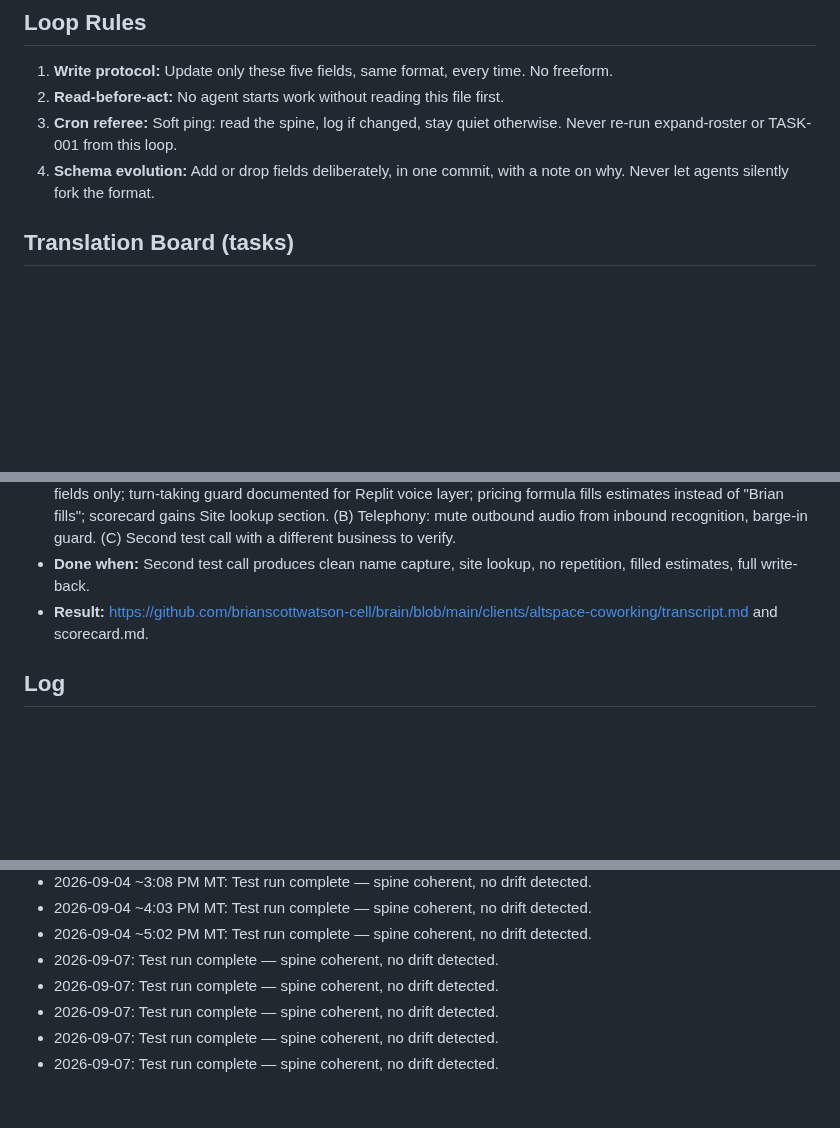
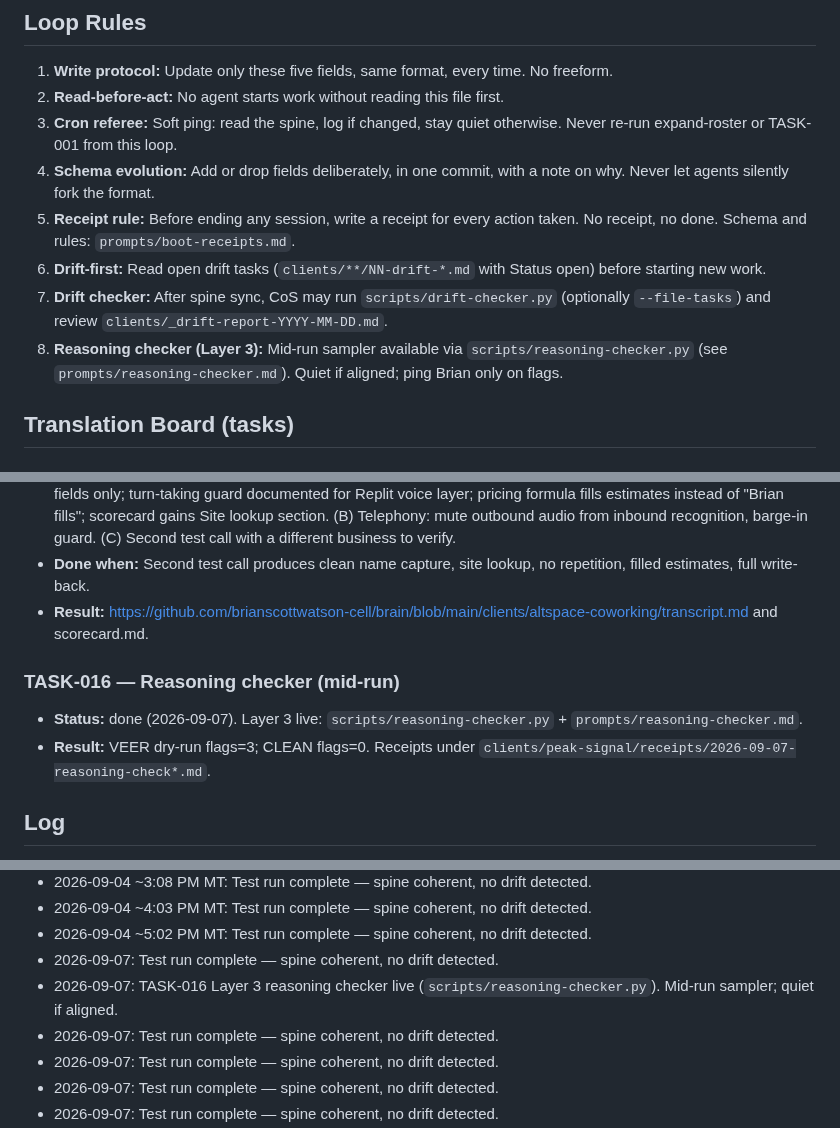
Before and after one commit to brianscottwatson-cell/Peak-signal, a Markdown page: spine.md, 3 parts joined by grey strips. GitHub-like rendering; blank space fills up the shorter version.

```diff
--- a/spine.md
+++ b/spine.md
@@ -16,6 +16,10 @@
 2. **Read-before-act:** No agent starts work without reading this file first.
 3. **Cron referee:** Soft ping: read the spine, log if changed, stay quiet otherwise. Never re-run expand-roster or TASK-001 from this loop.
 4. **Schema evolution:** Add or drop fields deliberately, in one commit, with a note on why. Never let agents silently fork the format.
+5. **Receipt rule:** Before ending any session, write a receipt for every action taken. No receipt, no done. Schema and rules: `prompts/boot-receipts.md`.
+6. **Drift-first:** Read open drift tasks (`clients/**/NN-drift-*.md` with Status open) before starting new work.
+7. **Drift checker:** After spine sync, CoS may run `scripts/drift-checker.py` (optionally `--file-tasks`) and review `clients/_drift-report-YYYY-MM-DD.md`.
+8. **Reasoning checker (Layer 3):** Mid-run sampler available via `scripts/reasoning-checker.py` (see `prompts/reasoning-checker.md`). Quiet if aligned; ping Brian only on flags.
 
 ## Translation Board (tasks)
 
@@ -52,6 +56,10 @@
 - **Done when:** Second test call produces clean name capture, site lookup, no repetition, filled estimates, full write-back.
 - **Result:** https://github.com/brianscottwatson-cell/brain/blob/main/clients/altspace-coworking/transcript.md and scorecard.md.
 
+### TASK-016 — Reasoning checker (mid-run)
+- **Status:** done (2026-09-07). Layer 3 live: `scripts/reasoning-checker.py` + `prompts/reasoning-checker.md`.
+- **Result:** VEER dry-run flags=3; CLEAN flags=0. Receipts under `clients/peak-signal/receipts/2026-09-07-reasoning-check*.md`.
+
 ## Log
 
 - 2026-08-29 4:23 PM MT: TASK-004 deployed. Brian told to test-call 970-660-5088.
@@ -74,6 +82,7 @@
 - 2026-09-04 ~4:03 PM MT: Test run complete — spine coherent, no drift detected.
 - 2026-09-04 ~5:02 PM MT: Test run complete — spine coherent, no drift detected.
 - 2026-09-07: Test run complete — spine coherent, no drift detected.
+- 2026-09-07: TASK-016 Layer 3 reasoning checker live (`scripts/reasoning-checker.py`). Mid-run sampler; quiet if aligned.
 - 2026-09-07: Test run complete — spine coherent, no drift detected.
 - 2026-09-07: Test run complete — spine coherent, no drift detected.
 - 2026-09-07: Test run complete — spine coherent, no drift detected.
```
Also changed, not shown: other parts of spine.md (+1 -0 lines).
